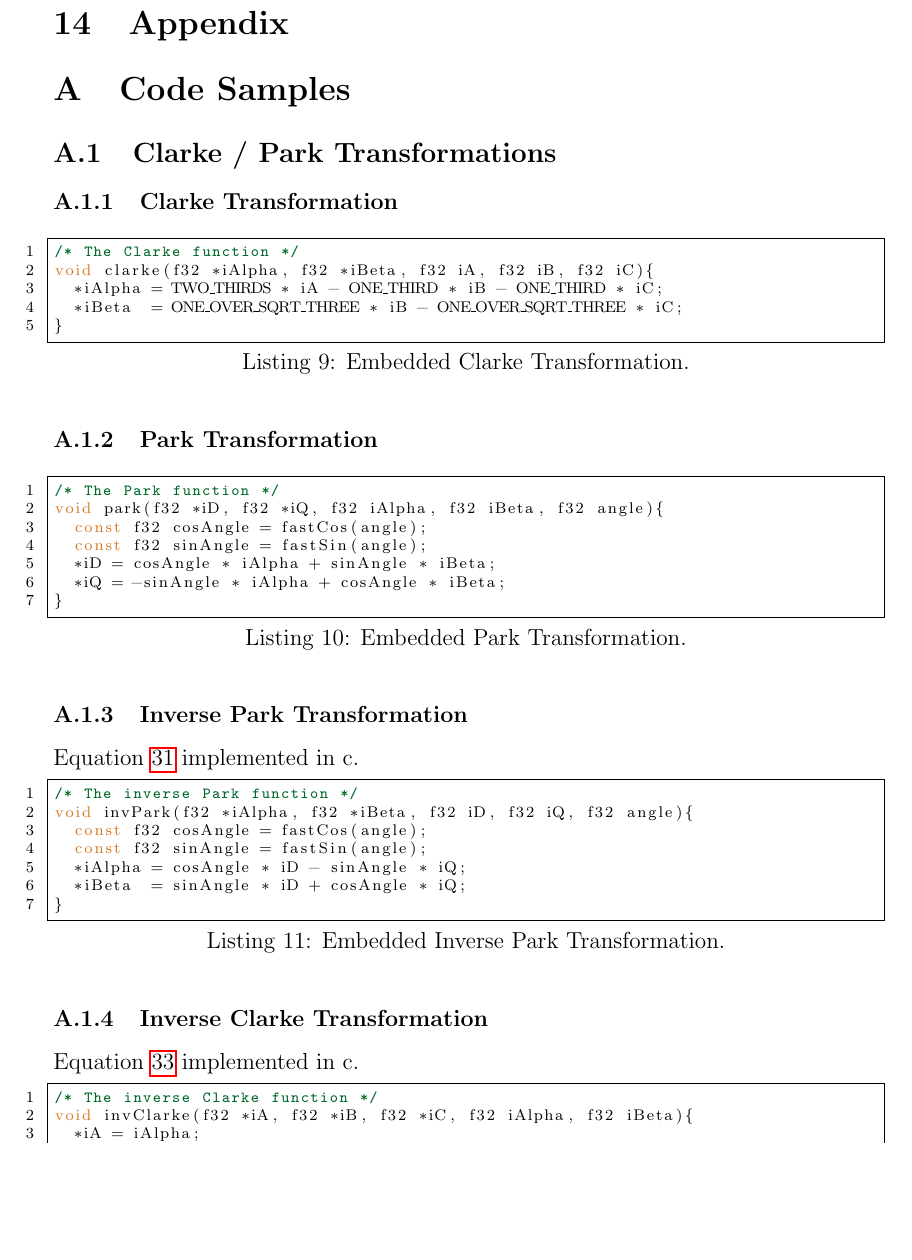
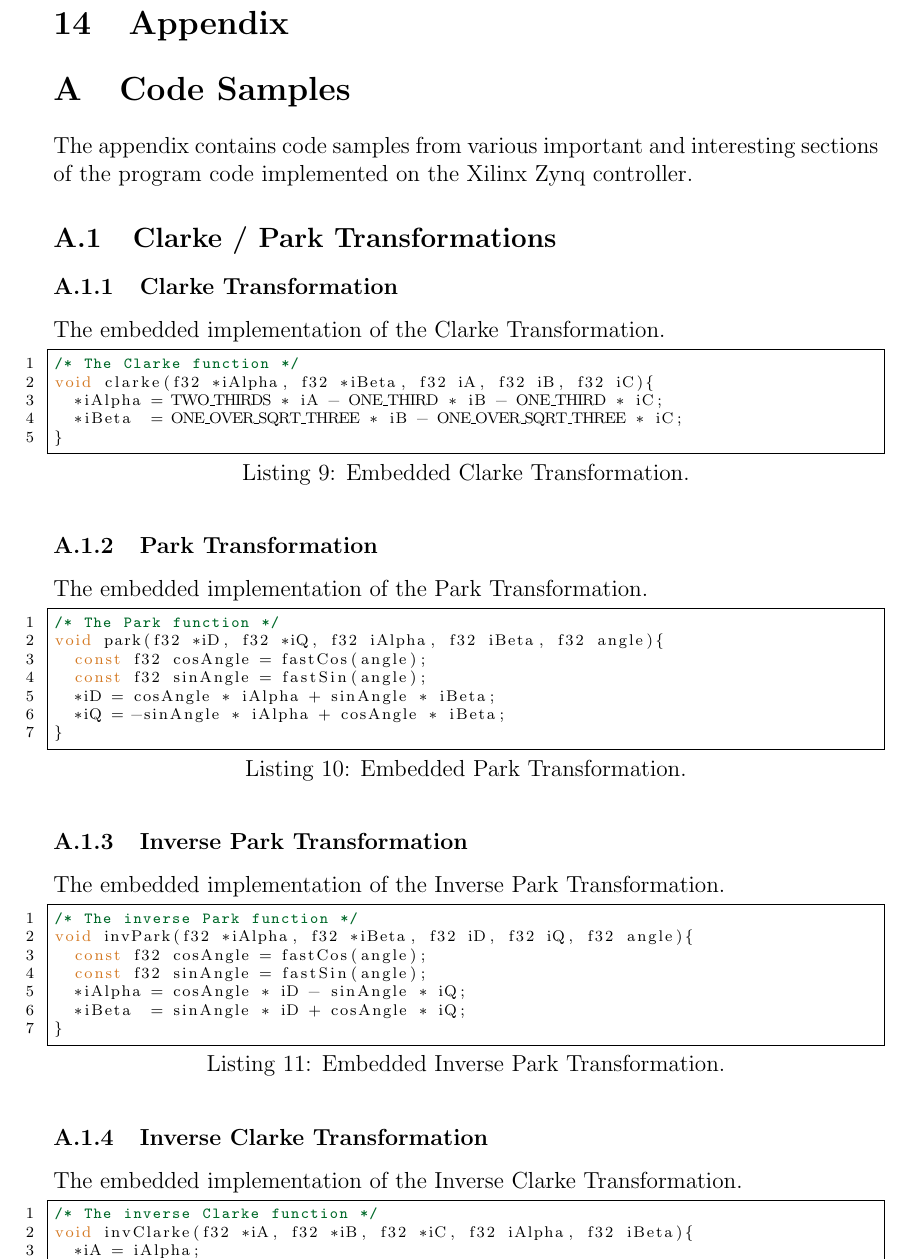
Before and after one commit to jaoff15/Inverter-Project-Report, a LaTeX document (main.tex, which reads sections/appendix/code_samples.tex): part of page 64 of 64, cut so that both start at the same text, the shorter picture padded with empty space. Compiled offline with pdfLaTeX.

Commit message:
Updates from Overleaf

```diff
--- a/sections/appendix/code_samples.tex
+++ b/sections/appendix/code_samples.tex
@@ -1,10 +1,12 @@
 \section{Code Samples}
 \label{app:code_samples}
+The appendix contains code samples from various important and interesting sections of the program code implemented on the Xilinx Zynq controller.
+
 % ************************** Clarke Transformation ***********************************
 \subsection{Clarke / Park Transformations}
 \subsubsection{Clarke Transformation}
 \label{app:clark}
-
+The embedded implementation of the Clarke Transformation.
 
 \begin{lstlisting}[style=c, caption=Embedded Clarke Transformation., label=app:code:clarke]
 /* The Clarke function */
@@ -17,7 +19,7 @@ void clarke(f32 *iAlpha, f32 *iBeta, f32 iA, f32 iB, f32 iC){
 % ************************** Park Transformation ***********************************
 \subsubsection{Park Transformation}
 \label{app:park}
-
+The embedded implementation of the Park Transformation.
 \begin{lstlisting}[style=c, caption=Embedded Park Transformation., label=app:code:park]
 /* The Park function */
 void park(f32 *iD, f32 *iQ, f32 iAlpha, f32 iBeta, f32 angle){
@@ -32,7 +34,7 @@ void park(f32 *iD, f32 *iQ, f32 iAlpha, f32 iBeta, f32 angle){
 % ************************** Inverse Park Transformation ***********************************
 \subsubsection{Inverse Park Transformation}
 \label{app:inverse_park}
-Equation \ref{eq:inverse_park_transformation} implemented in c.
+The embedded implementation of the Inverse Park Transformation.
 
 \begin{lstlisting}[style=c, caption=Embedded Inverse Park Transformation., label=app:code:inverse_park]
 /* The inverse Park function */
@@ -49,7 +51,7 @@ void invPark(f32 *iAlpha, f32 *iBeta, f32 iD, f32 iQ, f32 angle){
 % ************************** Inverse Clarke Transformation ***********************************
 \subsubsection{Inverse Clarke Transformation}
 \label{app:inverse_clarke}
-Equation \ref{eq:inverse_clarke_transformation} implemented in c.
+The embedded implementation of the Inverse Clarke Transformation.
 
 \begin{lstlisting}[style=c, caption=Embedded Inverse Clarke Transformation., label=app:code:inverse_clarke]
 /* The inverse Clarke function */
```
Also changed, not shown: sections/control/control_sections/clarke_park_transformations.tex (+1 -1 lines), sections/general/References.tex (+3 -2 lines).
